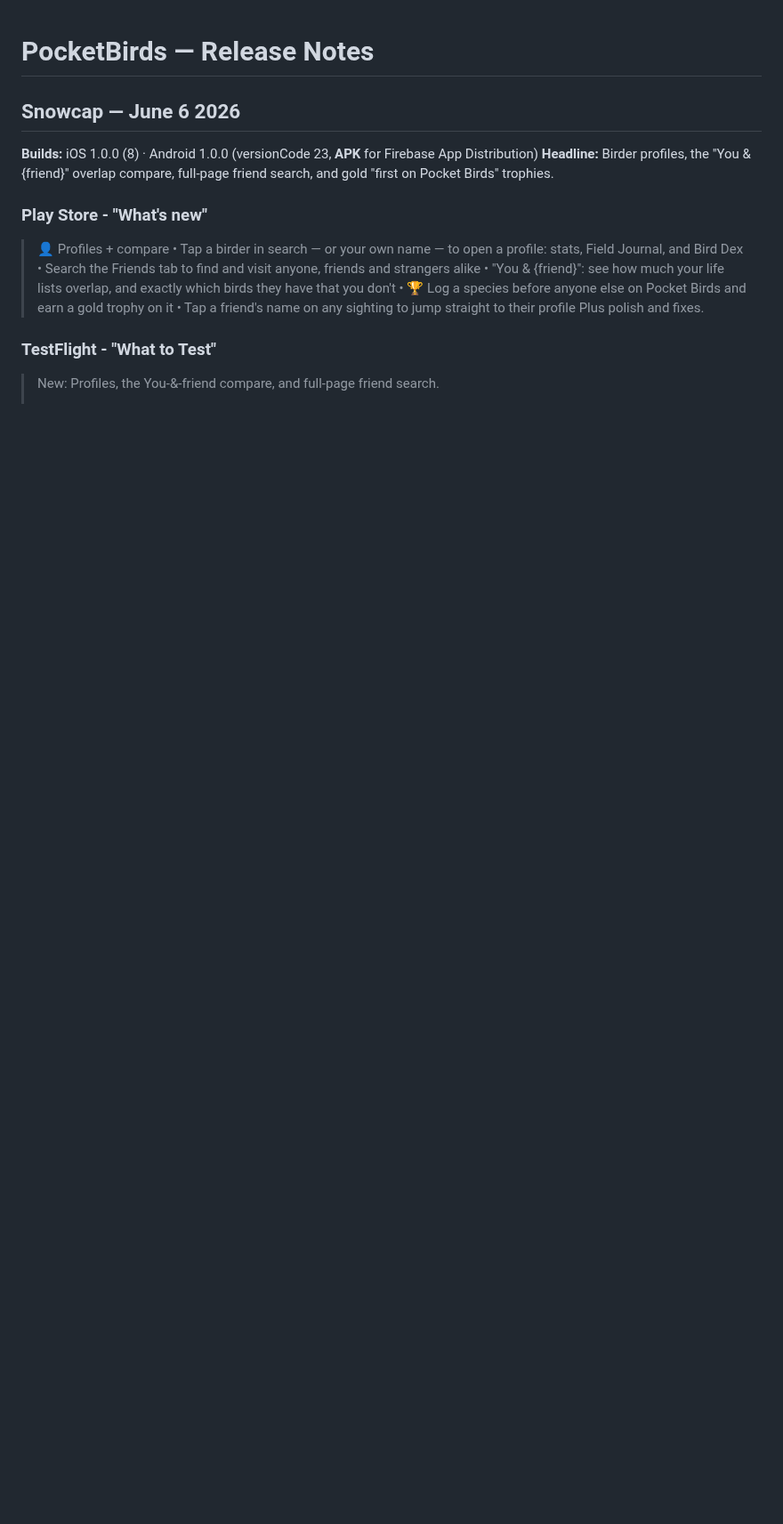
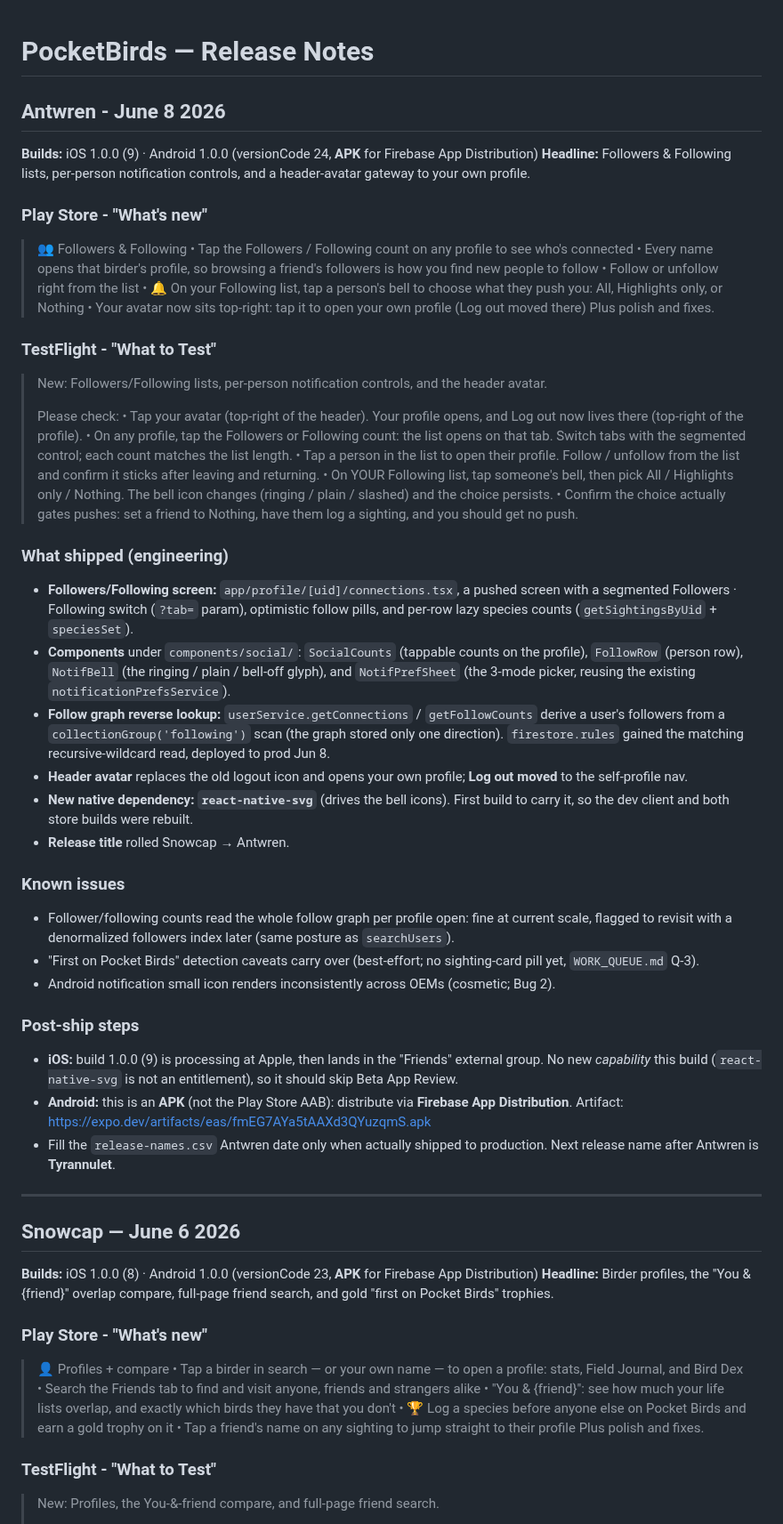
Before and after one commit to akeats97/PocketBirdsMVP, a Markdown page: RELEASE_NOTES.md, the part around the change. Shown at 89% size. Rendered like a GitHub page; blank space fills up the shorter version.

Commit message:
Add Antwren release notes (iOS 1.0.0 (9), Android vc24 APK)
Co-Authored-By: Claude Opus 4.8 (1M context) <noreply@anthropic.com>

```diff
--- a/RELEASE_NOTES.md
+++ b/RELEASE_NOTES.md
@@ -1,4 +1,47 @@
 # PocketBirds — Release Notes
+
+## Antwren - June 8 2026
+**Builds:** iOS 1.0.0 (9) · Android 1.0.0 (versionCode 24, **APK** for Firebase App Distribution)
+**Headline:** Followers & Following lists, per-person notification controls, and a header-avatar gateway to your own profile.
+
+### Play Store - "What's new"
+> 👥 Followers & Following
+> • Tap the Followers / Following count on any profile to see who's connected
+> • Every name opens that birder's profile, so browsing a friend's followers is how you find new people to follow
+> • Follow or unfollow right from the list
+> • 🔔 On your Following list, tap a person's bell to choose what they push you: All, Highlights only, or Nothing
+> • Your avatar now sits top-right: tap it to open your own profile (Log out moved there)
+> Plus polish and fixes.
+
+### TestFlight - "What to Test"
+> New: Followers/Following lists, per-person notification controls, and the header avatar.
+>
+> Please check:
+> • Tap your avatar (top-right of the header). Your profile opens, and Log out now lives there (top-right of the profile).
+> • On any profile, tap the Followers or Following count: the list opens on that tab. Switch tabs with the segmented control; each count matches the list length.
+> • Tap a person in the list to open their profile. Follow / unfollow from the list and confirm it sticks after leaving and returning.
+> • On YOUR Following list, tap someone's bell, then pick All / Highlights only / Nothing. The bell icon changes (ringing / plain / slashed) and the choice persists.
+> • Confirm the choice actually gates pushes: set a friend to Nothing, have them log a sighting, and you should get no push.
+
+### What shipped (engineering)
+- **Followers/Following screen:** `app/profile/[uid]/connections.tsx`, a pushed screen with a segmented Followers · Following switch (`?tab=` param), optimistic follow pills, and per-row lazy species counts (`getSightingsByUid` + `speciesSet`).
+- **Components** under `components/social/`: `SocialCounts` (tappable counts on the profile), `FollowRow` (person row), `NotifBell` (the ringing / plain / bell-off glyph), and `NotifPrefSheet` (the 3-mode picker, reusing the existing `notificationPrefsService`).
+- **Follow graph reverse lookup:** `userService.getConnections` / `getFollowCounts` derive a user's followers from a `collectionGroup('following')` scan (the graph stored only one direction). `firestore.rules` gained the matching recursive-wildcard read, deployed to prod Jun 8.
+- **Header avatar** replaces the old logout icon and opens your own profile; **Log out moved** to the self-profile nav.
+- **New native dependency: `react-native-svg`** (drives the bell icons). First build to carry it, so the dev client and both store builds were rebuilt.
+- **Release title** rolled Snowcap → Antwren.
+
+### Known issues
+- Follower/following counts read the whole follow graph per profile open: fine at current scale, flagged to revisit with a denormalized followers index later (same posture as `searchUsers`).
+- "First on Pocket Birds" detection caveats carry over (best-effort; no sighting-card pill yet, `WORK_QUEUE.md` Q-3).
+- Android notification small icon renders inconsistently across OEMs (cosmetic; Bug 2).
+
+### Post-ship steps
+- **iOS:** build 1.0.0 (9) is processing at Apple, then lands in the "Friends" external group. No new *capability* this build (`react-native-svg` is not an entitlement), so it should skip Beta App Review.
+- **Android:** this is an **APK** (not the Play Store AAB): distribute via **Firebase App Distribution**. Artifact: <https://expo.dev/artifacts/eas/fmEG7AYa5tAAXd3QYuzqmS.apk>
+- Fill the `release-names.csv` Antwren date only when actually shipped to production. Next release name after Antwren is **Tyrannulet**.
+
+---
 
 ## Snowcap — June 6 2026
 **Builds:** iOS 1.0.0 (8) · Android 1.0.0 (versionCode 23, **APK** for Firebase App Distribution)
```
